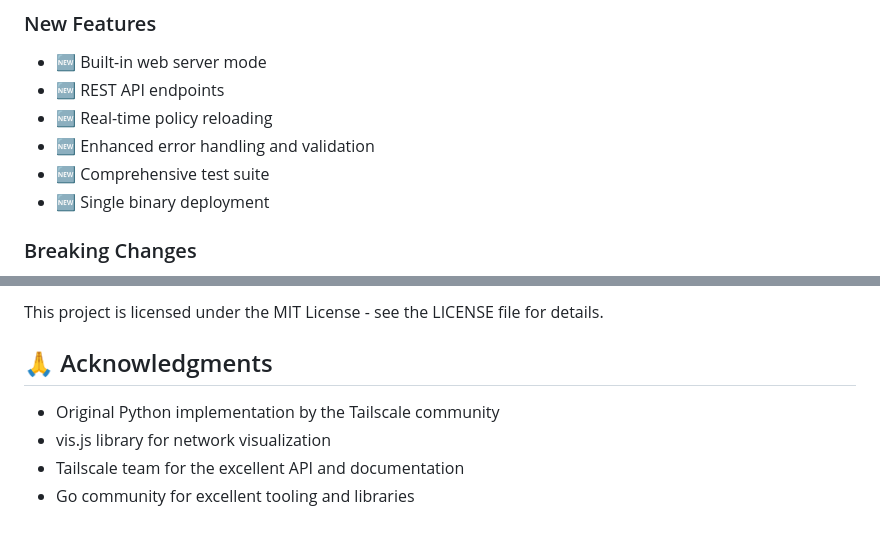
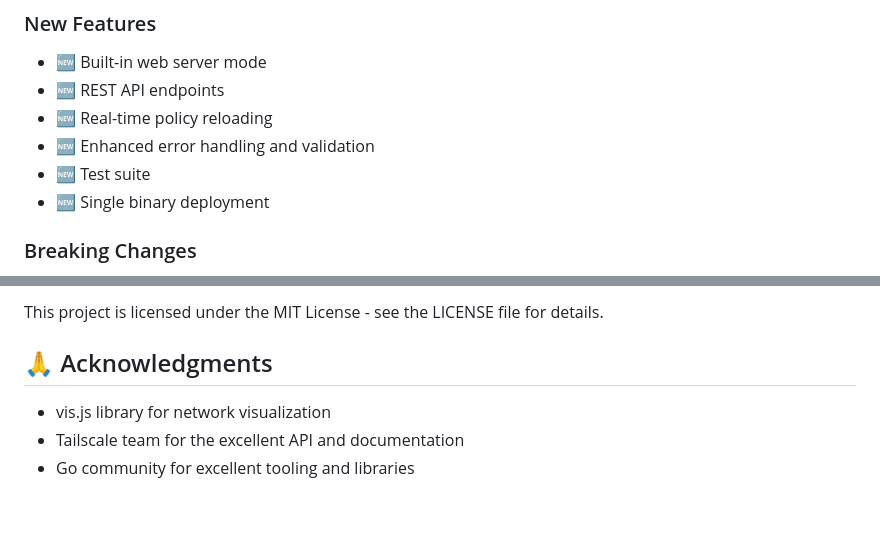
Before and after one commit to SimplyMinimal/tailscale-network-topology-mapper, a Markdown page: go-rewrite/README.md, 2 parts joined by grey strips. Drawn GitHub-style.

```diff
--- a/go-rewrite/README.md
+++ b/go-rewrite/README.md
@@ -357,7 +347,7 @@ The Go rewrite maintains 100% feature parity with the Python version while addin
 - 🆕 REST API endpoints
 - 🆕 Real-time policy reloading
 - 🆕 Enhanced error handling and validation
-- 🆕 Comprehensive test suite
+- 🆕 Test suite
 - 🆕 Single binary deployment
 
 ### Breaking Changes
@@ -384,8 +374,6 @@ The Go rewrite maintains 100% feature parity with the Python version while addin
 This project is licensed under the MIT License - see the LICENSE file for details.
 
 ## 🙏 Acknowledgments
-
-- Original Python implementation by the Tailscale community
 - vis.js library for network visualization
 - Tailscale team for the excellent API and documentation
 - Go community for excellent tooling and libraries
```
Also changed, not shown: other parts of go-rewrite/README.md (+10 -20 lines), go-rewrite/images/go-search.png (added), 9 other files.
